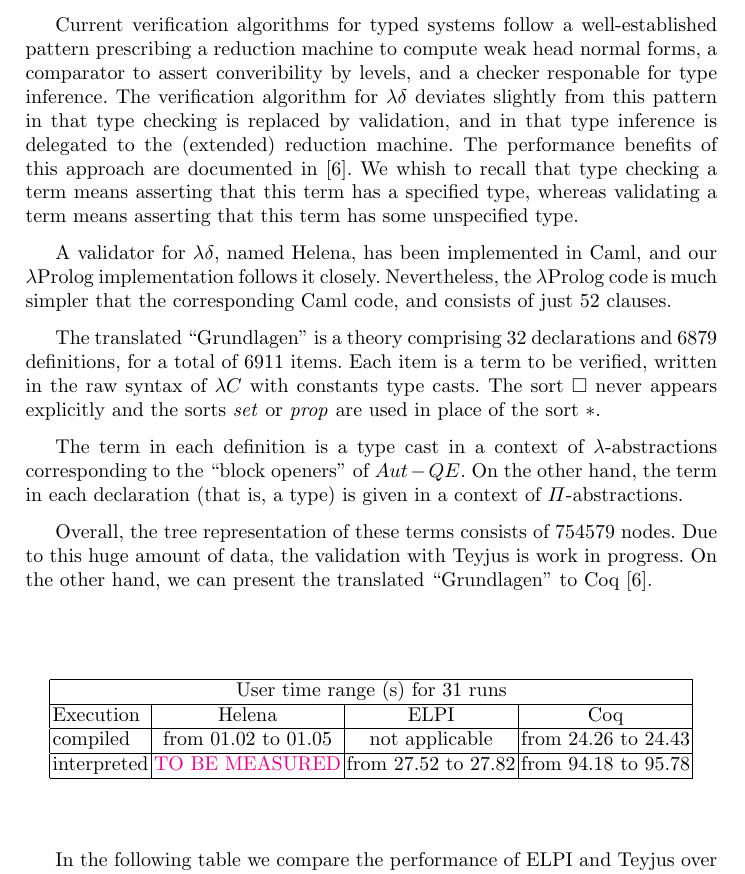
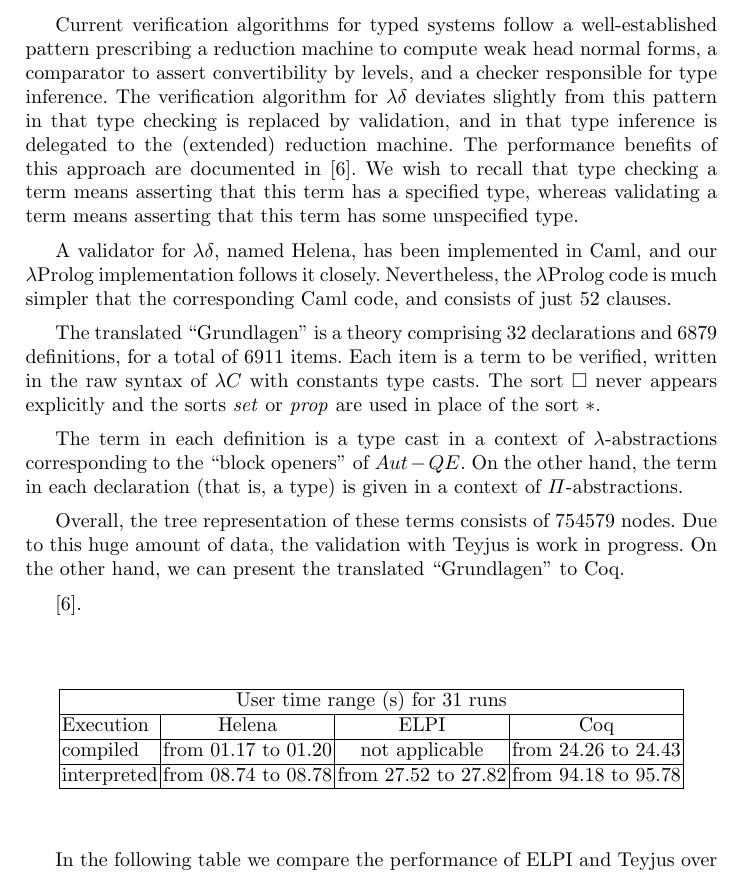
Before and after one commit to LPCIC/matita, a LaTeX paper (LPAR2015/lpar2015.tex, which reads LPAR2015/helena.tex): part of page 8 of 10, cut so that both start at the same text. Compiled offline with pdfLaTeX.

Commit message:
updated times for helena

```diff
--- a/LPAR2015/helena.tex
+++ b/LPAR2015/helena.tex
@@ -19,14 +19,14 @@ originally written, and Pure Type Systems like $\lambda C$.
 Current verification algorithms for typed systems follow
 a well-established pattern prescribing a reduction
 machine to compute weak head normal forms, a comparator to assert
-converibility by levels, and a checker responable for type inference.
+convertibility by levels, and a checker responsible for type inference.
 The verification algorithm for $\lambda\delta$
 deviates slightly from this pattern in that
 type checking is replaced by validation, and in that
 type inference is delegated to the (extended) reduction machine.
 The performance benefits of this approach are documented in
 \cite{lambdadeltaJ3a}.
-We whish to recall that type checking a term means
+We wish to recall that type checking a term means
 asserting that this term has a specified type, whereas
 validating a term means asserting that this term has
 some unspecified type.
@@ -50,16 +50,12 @@ of $Aut-QE$.
 On the other hand, the term in each declaration (that is, a type) is
 given in a context of $\Pi$-abstractions.
 
-
-
-
-
-
 Overall, the tree representation of these terms consists of
 754579 nodes.
 Due to this huge amount of data, the validation with Teyjus is work in
 progress.
-On the other hand, we can present the translated ``Grundlagen'' to Coq
+On the other hand, we can present the translated ``Grundlagen'' to Coq.
+
 \cite{lambdadeltaJ3a}.
 
 \begin{center}
@@ -69,9 +65,9 @@ On the other hand, we can present the translated ``Grundlagen'' to Coq
 \hline
 Execution   & Helena              & \elpi               & Coq                 \\
 \hline
-compiled    & from 01.02 to 01.05 & not applicable      & from 24.26 to 24.43 \\
+compiled    & from 01.17 to 01.20 & not applicable      & from 24.26 to 24.43 \\
 \hline
-interpreted & \FG{TO BE MEASURED} & from 27.52 to 27.82 & from 94.18 to 95.78 \\
+interpreted & from 08.74 to 08.78 & from 27.52 to 27.82 & from 94.18 to 95.78 \\
 \hline
 \end{tabular}
 \end{center}
```
